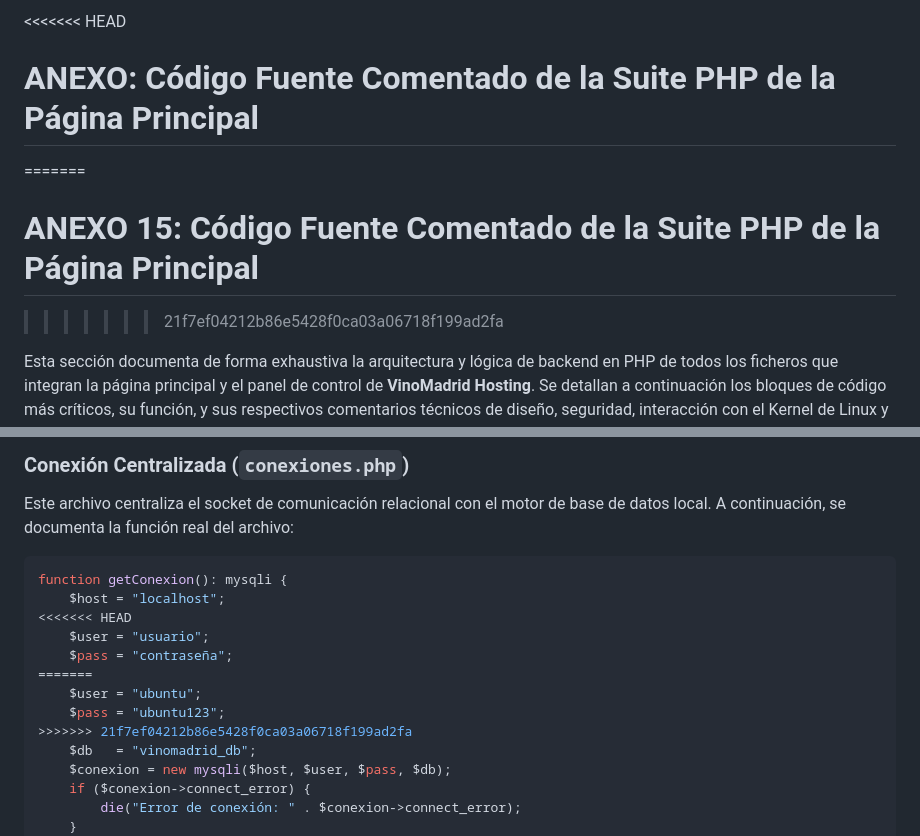
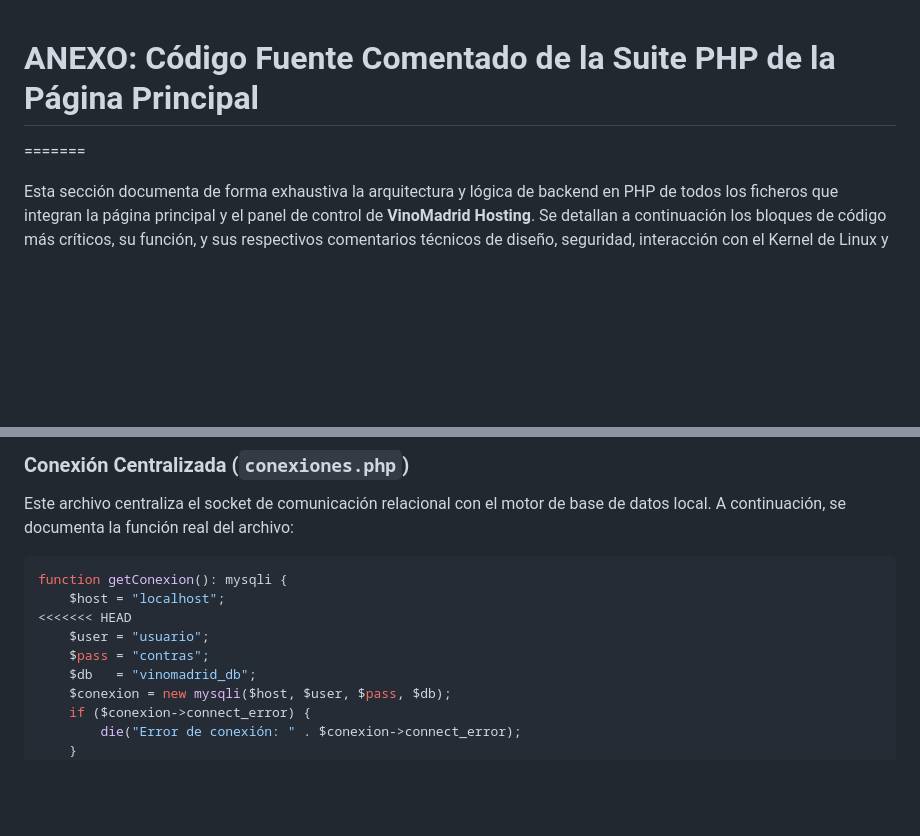
Before and after one commit to KisellRess/Hosting-profesional-p-gina-web, a Markdown page: anexo17.md, 2 parts joined by grey strips. Drawn GitHub-style; blank space fills up the shorter version.

```diff
--- a/anexo17.md
+++ b/anexo17.md
@@ -1,8 +1,5 @@
-<<<<<<< HEAD
 # ANEXO: Código Fuente Comentado de la Suite PHP de la Página Principal
 =======
-# ANEXO 15: Código Fuente Comentado de la Suite PHP de la Página Principal
->>>>>>> 21f7ef04212b86e5428f0ca03a06718f199ad2fa
 
 Esta sección documenta de forma exhaustiva la arquitectura y lógica de backend en PHP de todos los ficheros que integran la página principal y el panel de control de **VinoMadrid Hosting**. Se detallan a continuación los bloques de código más críticos, su función, y sus respectivos comentarios técnicos de diseño, seguridad, interacción con el Kernel de Linux y consistencia relacional.
 
@@ -19,11 +16,7 @@ function getConexion(): mysqli {
     $host = "localhost";
 <<<<<<< HEAD
     $user = "usuario";
-    $pass = "contraseña";
-=======
-    $user = "ubuntu";
-    $pass = "ubuntu123";
->>>>>>> 21f7ef04212b86e5428f0ca03a06718f199ad2fa
+    $pass = "contras";
     $db   = "vinomadrid_db";
     $conexion = new mysqli($host, $user, $pass, $db);
     if ($conexion->connect_error) {
```
